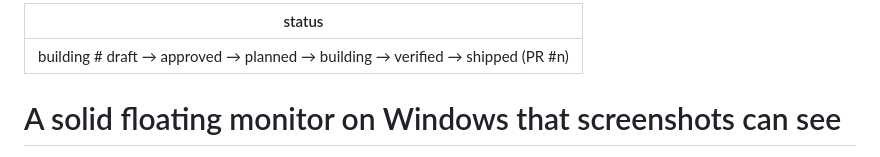
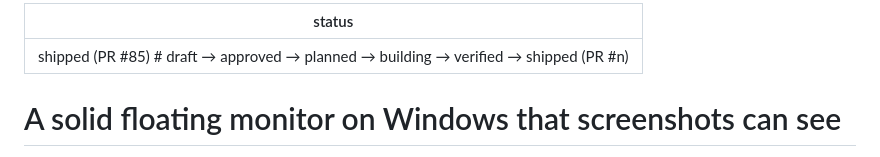
Before and after one commit to ambysto/steady, a Markdown page: intent/2026-10-16-solid-floating-monitor.md, the part around the change. GitHub-like rendering.

Commit message:
docs(intent): solid floating monitor shipped in PR #85
Co-Authored-By: Claude Opus 5.5 <noreply@anthropic.com>

```diff
--- a/intent/2026-10-16-solid-floating-monitor.md
+++ b/intent/2026-10-16-solid-floating-monitor.md
@@ -1,5 +1,5 @@
 ---
-status: building   # draft → approved → planned → building → verified → shipped (PR #n)
+status: shipped (PR #85)   # draft → approved → planned → building → verified → shipped (PR #n)
 ---
 # A solid floating monitor on Windows that screenshots can see
 
```
